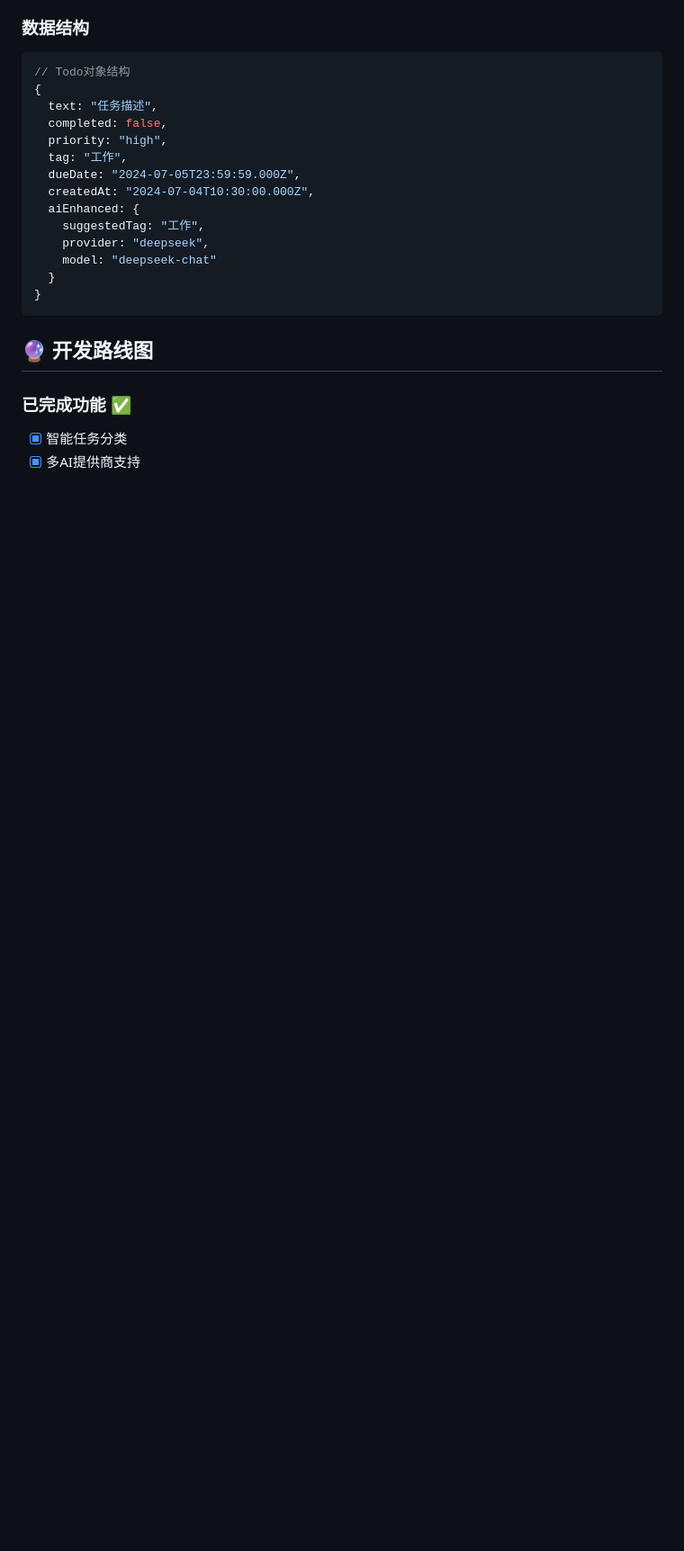
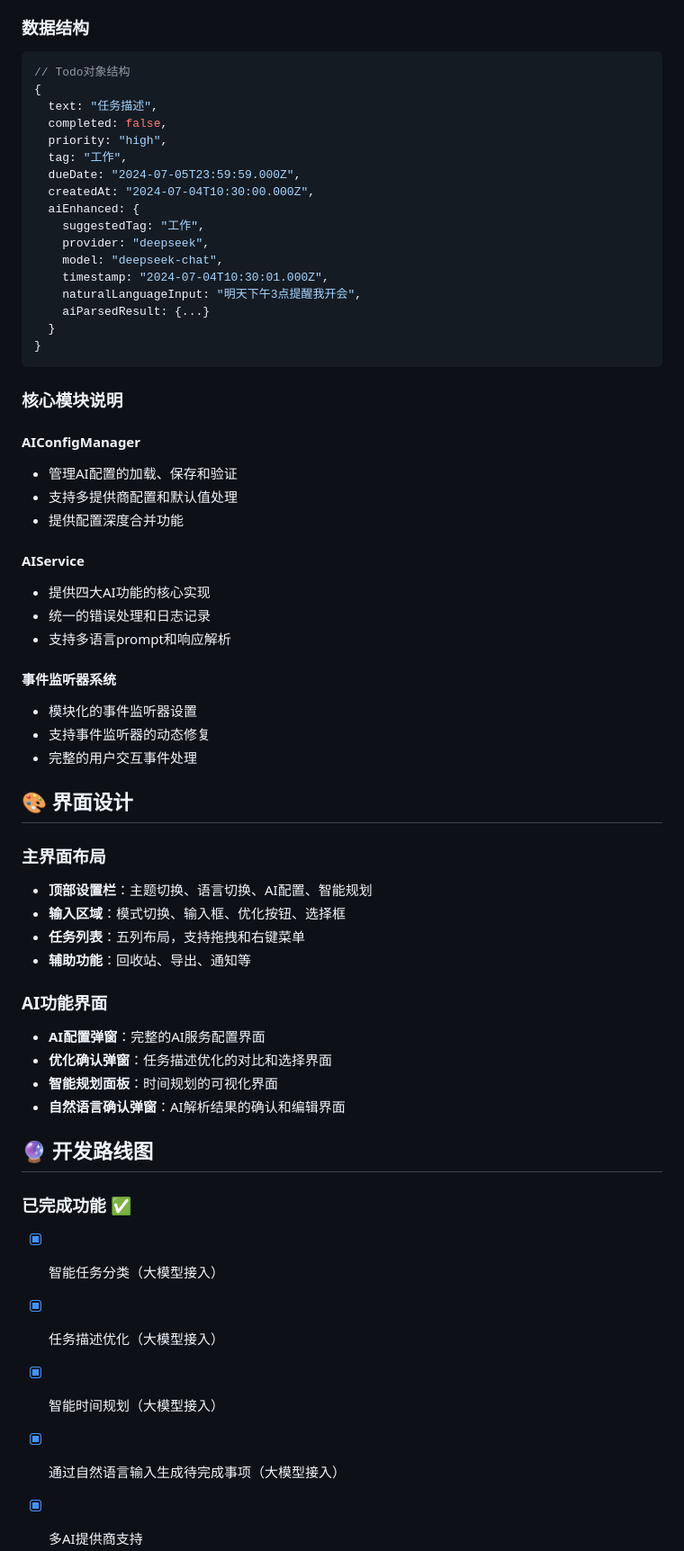
Before and after one commit to Mickalls/Smart_TodoList, a Markdown page: README.md, the part around one of its changes. Shown at 90% size. GitHub-like rendering; blank space fills up the shorter version.

````diff
--- a/README.md
+++ b/README.md
@@ -108,13 +162,50 @@ npm start
   aiEnhanced: {
     suggestedTag: "工作",
     provider: "deepseek",
-    model: "deepseek-chat"
+    model: "deepseek-chat",
+    timestamp: "2024-07-04T10:30:01.000Z",
+    naturalLanguageInput: "明天下午3点提醒我开会",
+    aiParsedResult: {...}
   }
 }
 ```
 
+### 核心模块说明
+
+#### AIConfigManager
+- 管理AI配置的加载、保存和验证
+- 支持多提供商配置和默认值处理
+- 提供配置深度合并功能
+
+#### AIService
+- 提供四大AI功能的核心实现
+- 统一的错误处理和日志记录
+- 支持多语言prompt和响应解析
+
+#### 事件监听器系统
+- 模块化的事件监听器设置
+- 支持事件监听器的动态修复
+- 完整的用户交互事件处理
+
+## 🎨 界面设计
+
+### 主界面布局
+- **顶部设置栏**：主题切换、语言切换、AI配置、智能规划
+- **输入区域**：模式切换、输入框、优化按钮、选择框
+- **任务列表**：五列布局，支持拖拽和右键菜单
+- **辅助功能**：回收站、导出、通知等
+
+### AI功能界面
+- **AI配置弹窗**：完整的AI服务配置界面
+- **优化确认弹窗**：任务描述优化的对比和选择界面
+- **智能规划面板**：时间规划的可视化界面
+- **自然语言确认弹窗**：AI解析结果的确认和编辑界面
+
 ## 🔮 开发路线图
 
 ### 已完成功能 ✅
-- [x] 智能任务分类
+- [x] 智能任务分类（大模型接入）
+- [x] 任务描述优化（大模型接入）
+- [x] 智能时间规划（大模型接入）
+- [x] 通过自然语言输入生成待完成事项（大模型接入）
 - [x] 多AI提供商支持
````
Also changed, not shown: other parts of README.md (+100 -42 lines).
